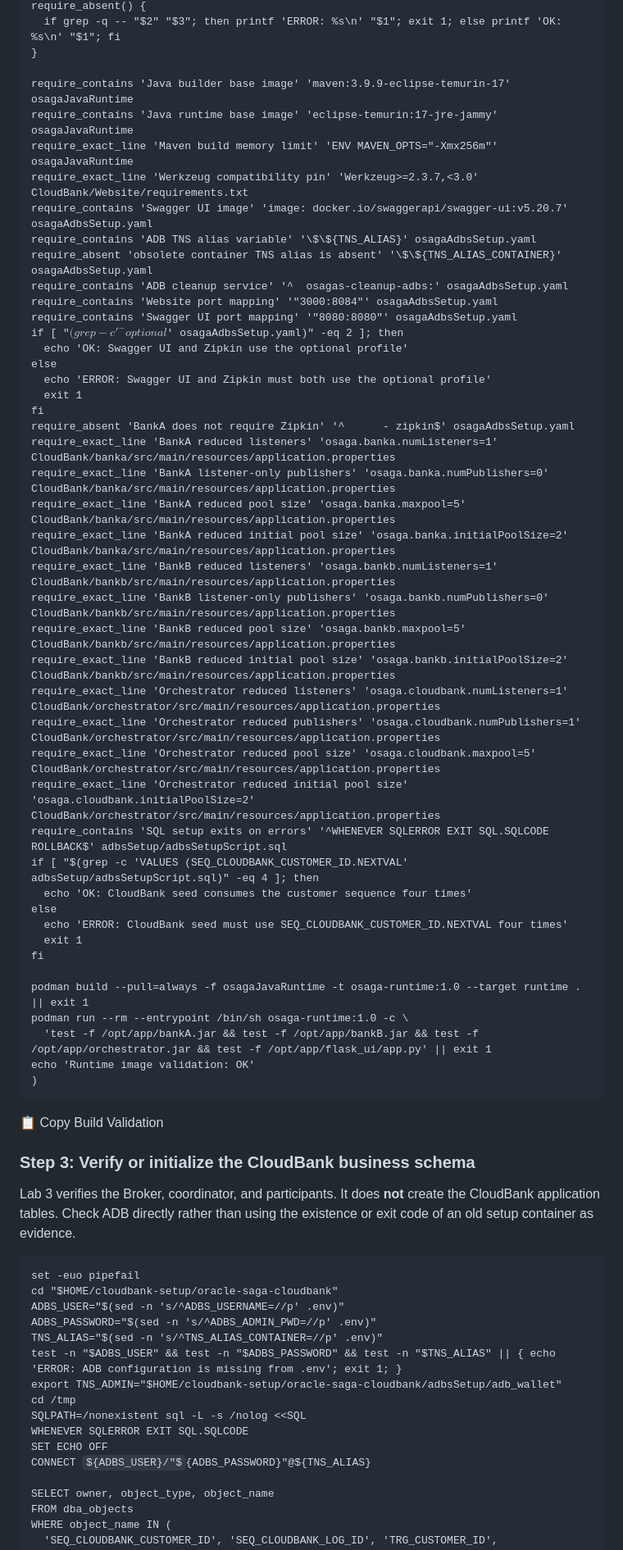
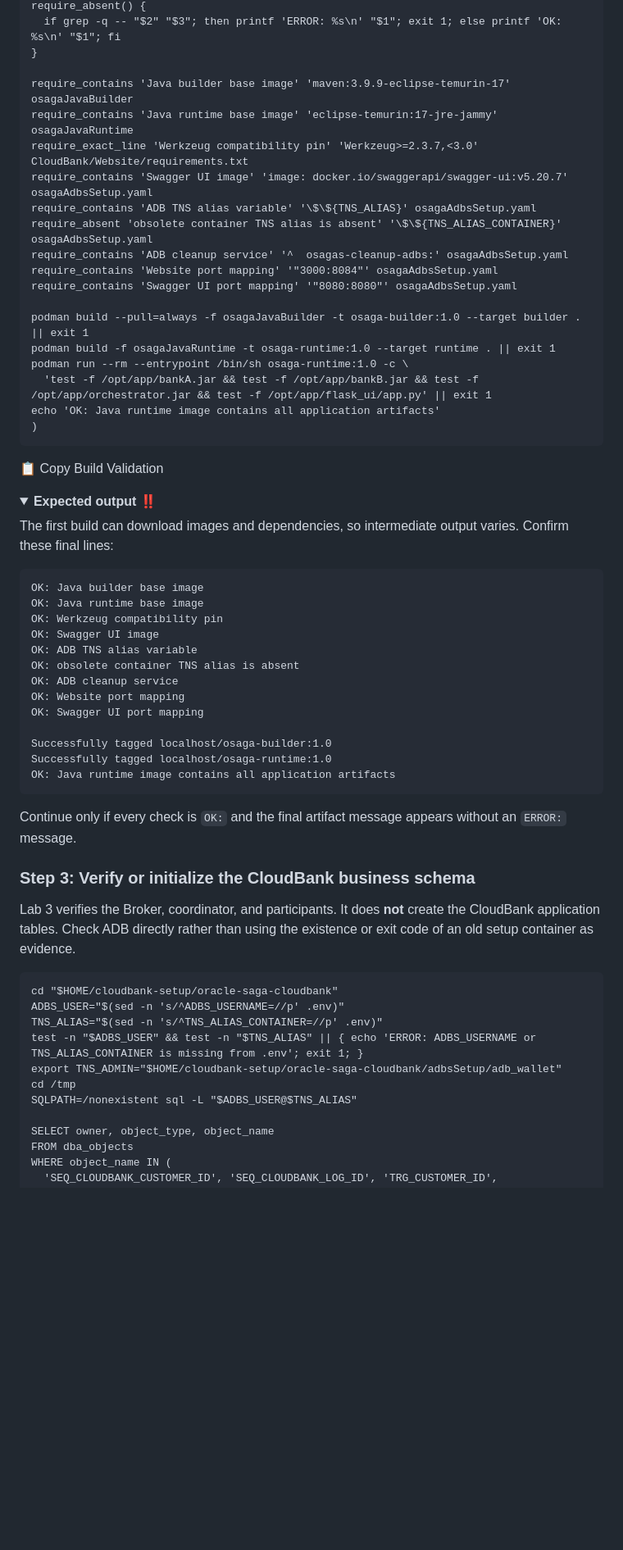
Before and after one commit to sgerrits2/Oracle-SAGAS, a Markdown page: l5-demo/demo.md, the part around one of its changes. Shown at 82% size. Rendered like a GitHub page; folded sections open; some formulas as TeX source; blank space fills up the shorter version.

````diff
--- a/l5-demo/demo.md
+++ b/l5-demo/demo.md
@@ -68,9 +89,8 @@ require_absent() {
   if grep -q -- "$2" "$3"; then printf 'ERROR: %s\n' "$1"; exit 1; else printf 'OK: %s\n' "$1"; fi
 }
 
-require_contains 'Java builder base image' 'maven:3.9.9-eclipse-temurin-17' osagaJavaRuntime
+require_contains 'Java builder base image' 'maven:3.9.9-eclipse-temurin-17' osagaJavaBuilder
 require_contains 'Java runtime base image' 'eclipse-temurin:17-jre-jammy' osagaJavaRuntime
-require_exact_line 'Maven build memory limit' 'ENV MAVEN_OPTS="-Xmx256m"' osagaJavaRuntime
 require_exact_line 'Werkzeug compatibility pin' 'Werkzeug&gt;=2.3.7,&lt;3.0' CloudBank/Website/requirements.txt
 require_contains 'Swagger UI image' 'image: docker.io/swaggerapi/swagger-ui:v5.20.7' osagaAdbsSetup.yaml
 require_contains 'ADB TNS alias variable' '\$\${TNS_ALIAS}' osagaAdbsSetup.yaml
@@ -78,37 +98,12 @@ require_absent 'obsolete container TNS alias is absent' '\$\${TNS_ALIAS_CONTAINE
 require_contains 'ADB cleanup service' '^  osagas-cleanup-adbs:' osagaAdbsSetup.yaml
 require_contains 'Website port mapping' '"3000:8084"' osagaAdbsSetup.yaml
 require_contains 'Swagger UI port mapping' '"8080:8080"' osagaAdbsSetup.yaml
-if [ "$(grep -c '^      - optional$' osagaAdbsSetup.yaml)" -eq 2 ]; then
-  echo 'OK: Swagger UI and Zipkin use the optional profile'
-else
-  echo 'ERROR: Swagger UI and Zipkin must both use the optional profile'
-  exit 1
-fi
-require_absent 'BankA does not require Zipkin' '^      - zipkin$' osagaAdbsSetup.yaml
-require_exact_line 'BankA reduced listeners' 'osaga.banka.numListeners=1' CloudBank/banka/src/main/resources/application.properties
-require_exact_line 'BankA listener-only publishers' 'osaga.banka.numPublishers=0' CloudBank/banka/src/main/resources/application.properties
-require_exact_line 'BankA reduced pool size' 'osaga.banka.maxpool=5' CloudBank/banka/src/main/resources/application.properties
-require_exact_line 'BankA reduced initial pool size' 'osaga.banka.initialPoolSize=2' CloudBank/banka/src/main/resources/application.properties
-require_exact_line 'BankB reduced listeners' 'osaga.bankb.numListeners=1' CloudBank/bankb/src/main/resources/application.properties
-require_exact_line 'BankB listener-only publishers' 'osaga.bankb.numPublishers=0' CloudBank/bankb/src/main/resources/application.properties
-require_exact_line 'BankB reduced pool size' 'osaga.bankb.maxpool=5' CloudBank/bankb/src/main/resources/application.properties
-require_exact_line 'BankB reduced initial pool size' 'osaga.bankb.initialPoolSize=2' CloudBank/bankb/src/main/resources/application.properties
-require_exact_line 'Orchestrator reduced listeners' 'osaga.cloudbank.numListeners=1' CloudBank/orchestrator/src/main/resources/application.properties
-require_exact_line 'Orchestrator reduced publishers' 'osaga.cloudbank.numPublishers=1' CloudBank/orchestrator/src/main/resources/application.properties
-require_exact_line 'Orchestrator reduced pool size' 'osaga.cloudbank.maxpool=5' CloudBank/orchestrator/src/main/resources/application.properties
-require_exact_line 'Orchestrator reduced initial pool size' 'osaga.cloudbank.initialPoolSize=2' CloudBank/orchestrator/src/main/resources/application.properties
-require_contains 'SQL setup exits on errors' '^WHENEVER SQLERROR EXIT SQL.SQLCODE ROLLBACK$' adbsSetup/adbsSetupScript.sql
-if [ "$(grep -c 'VALUES (SEQ_CLOUDBANK_CUSTOMER_ID.NEXTVAL' adbsSetup/adbsSetupScript.sql)" -eq 4 ]; then
-  echo 'OK: CloudBank seed consumes the customer sequence four times'
-else
-  echo 'ERROR: CloudBank seed must use SEQ_CLOUDBANK_CUSTOMER_ID.NEXTVAL four times'
-  exit 1
-fi
 
-podman build --pull=always -f osagaJavaRuntime -t osaga-runtime:1.0 --target runtime . || exit 1
+podman build --pull=always -f osagaJavaBuilder -t osaga-builder:1.0 --target builder . || exit 1
+podman build -f osagaJavaRuntime -t osaga-runtime:1.0 --target runtime . || exit 1
 podman run --rm --entrypoint /bin/sh osaga-runtime:1.0 -c \
   'test -f /opt/app/bankA.jar &amp;&amp; test -f /opt/app/bankB.jar &amp;&amp; test -f /opt/app/orchestrator.jar &amp;&amp; test -f /opt/app/flask_ui/app.py' || exit 1
-echo 'Runtime image validation: OK'
+echo 'OK: Java runtime image contains all application artifacts'
 )
 </code></pre>
 
@@ -118,22 +113,41 @@ echo 'Runtime image validation: OK'
 
 </div>
 
+<details>
+<summary><strong>Expected output ‼️</strong></summary>
+
+The first build can download images and dependencies, so intermediate output varies. Confirm these final lines:
+
+```text
+OK: Java builder base image
+OK: Java runtime base image
+OK: Werkzeug compatibility pin
+OK: Swagger UI image
+OK: ADB TNS alias variable
+OK: obsolete container TNS alias is absent
+OK: ADB cleanup service
+OK: Website port mapping
+OK: Swagger UI port mapping
+
+Successfully tagged localhost/osaga-builder:1.0
+Successfully tagged localhost/osaga-runtime:1.0
+OK: Java runtime image contains all application artifacts
+```
+
+Continue only if every check is `OK:` and the final artifact message appears without an `ERROR:` message.
+</details>
+
 ### Step 3: Verify or initialize the CloudBank business schema
 
 Lab 3 verifies the Broker, coordinator, and participants. It does **not** create the CloudBank application tables. Check ADB directly rather than using the existence or exit code of an old setup container as evidence.
 
-<pre id="verifyAdbSetup" class="interactive-command"><code>set -euo pipefail
-cd "$HOME/cloudbank-setup/oracle-saga-cloudbank"
+<pre id="verifyAdbSetup" class="interactive-command"><code>cd "$HOME/cloudbank-setup/oracle-saga-cloudbank"
 ADBS_USER="$(sed -n 's/^ADBS_USERNAME=//p' .env)"
-ADBS_PASSWORD="$(sed -n 's/^ADBS_ADMIN_PWD=//p' .env)"
 TNS_ALIAS="$(sed -n 's/^TNS_ALIAS_CONTAINER=//p' .env)"
-test -n "$ADBS_USER" &amp;&amp; test -n "$ADBS_PASSWORD" &amp;&amp; test -n "$TNS_ALIAS" || { echo 'ERROR: ADB configuration is missing from .env'; exit 1; }
+test -n "$ADBS_USER" &amp;&amp; test -n "$TNS_ALIAS" || { echo 'ERROR: ADBS_USERNAME or TNS_ALIAS_CONTAINER is missing from .env'; exit 1; }
 export TNS_ADMIN="$HOME/cloudbank-setup/oracle-saga-cloudbank/adbsSetup/adb_wallet"
 cd /tmp
-SQLPATH=/nonexistent sql -L -s /nolog &lt;&lt;SQL
-WHENEVER SQLERROR EXIT SQL.SQLCODE
-SET ECHO OFF
-CONNECT ${ADBS_USER}/"${ADBS_PASSWORD}"@${TNS_ALIAS}
+SQLPATH=/nonexistent sql -L "$ADBS_USER@$TNS_ALIAS"
 
 SELECT owner, object_type, object_name
 FROM dba_objects
````
Also changed, not shown: other parts of l5-demo/demo.md (+78 -105 lines).
